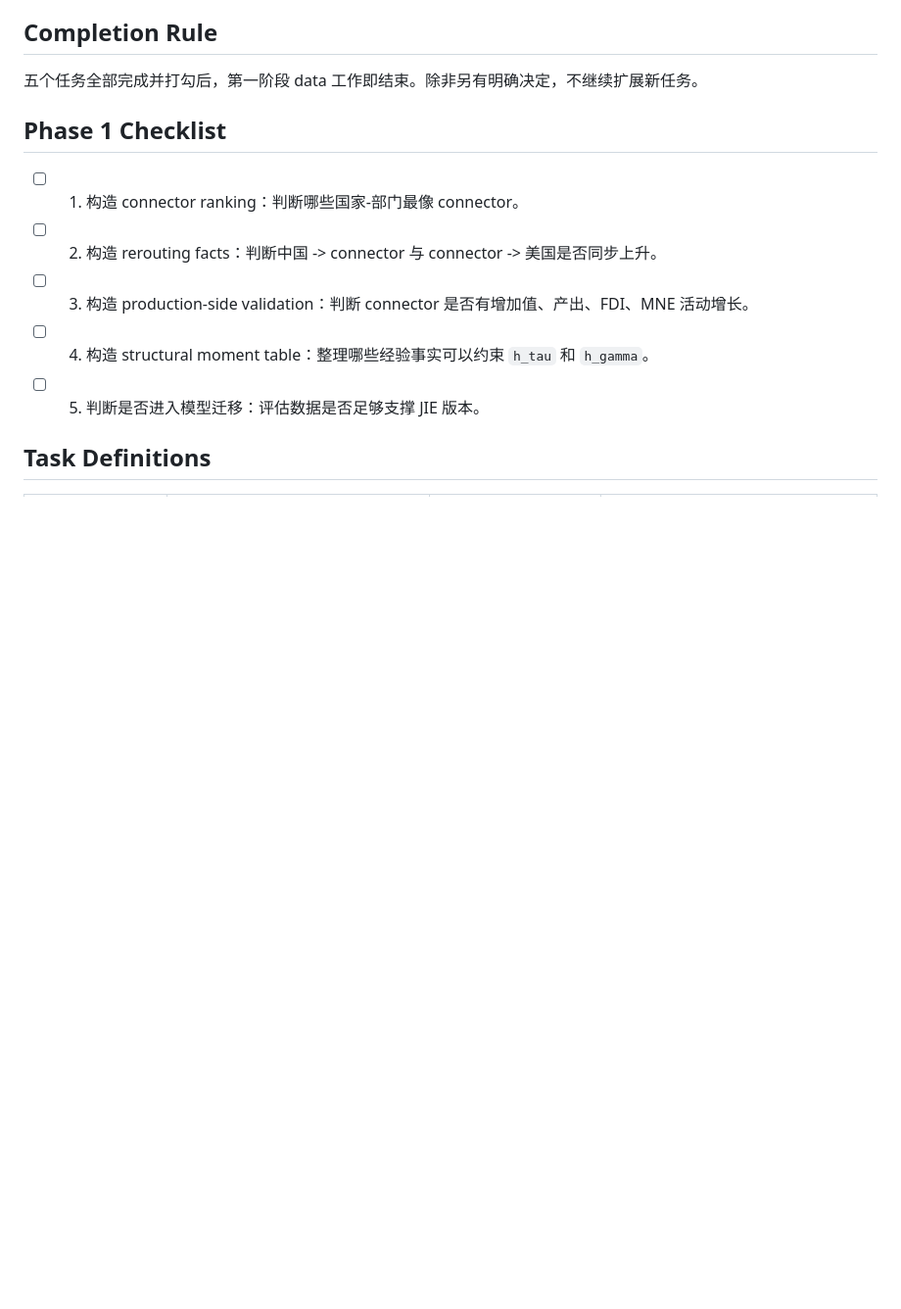
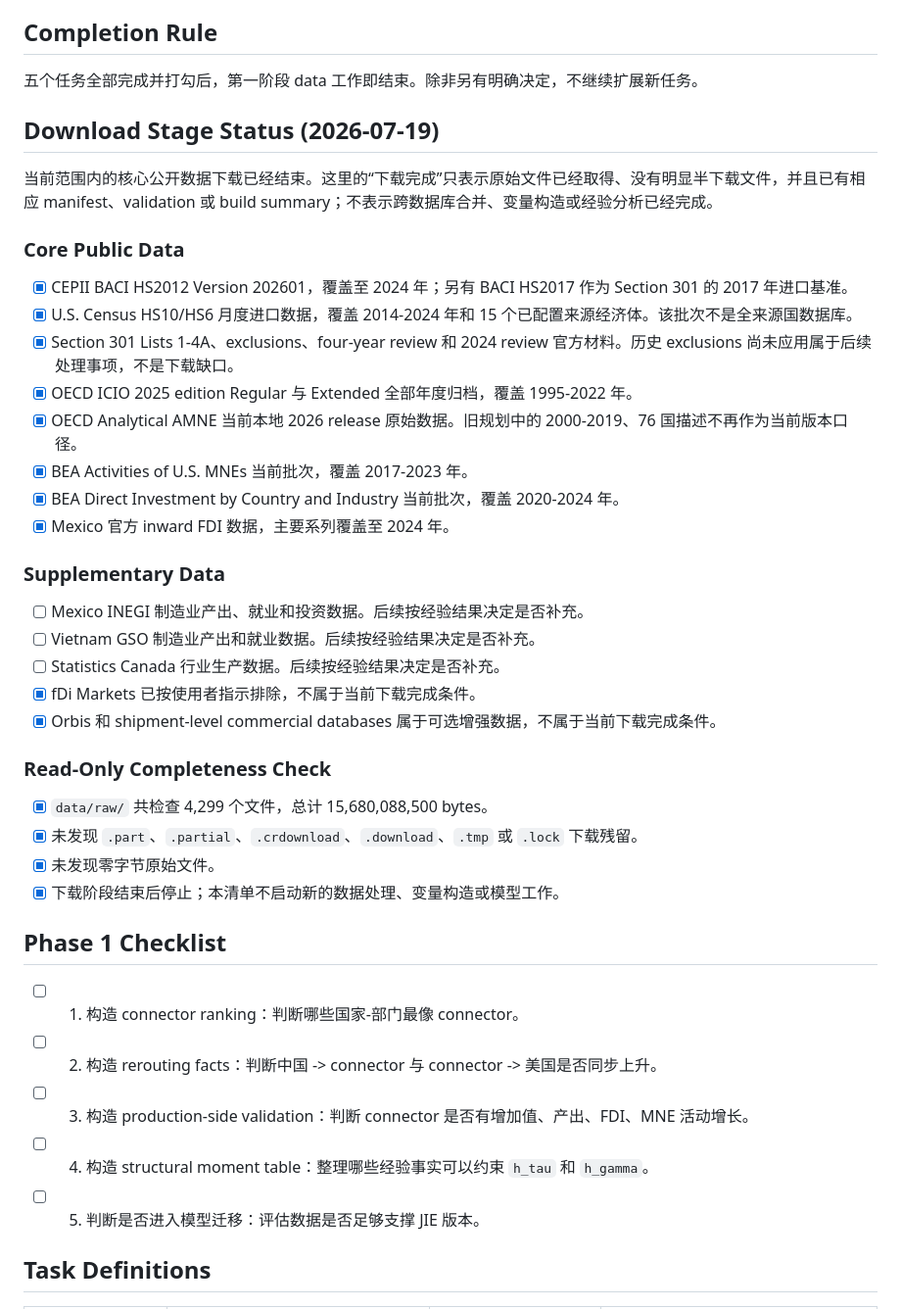
Before and after one commit to wenxiaohaohaohao/trade_welfare, a Markdown page: data/phase1_data_agenda.md, the part around the change. Shown at 98% size. Rendered like a GitHub page; blank space fills up the shorter version.

Commit message:
Record Phase 1 download completion status

```diff
--- a/data/phase1_data_agenda.md
+++ b/data/phase1_data_agenda.md
@@ -7,6 +7,36 @@
 ## Completion Rule
 
 五个任务全部完成并打勾后，第一阶段 data 工作即结束。除非另有明确决定，不继续扩展新任务。
+
+## Download Stage Status (2026-07-19)
+
+当前范围内的核心公开数据下载已经结束。这里的“下载完成”只表示原始文件已经取得、没有明显半下载文件，并且已有相应 manifest、validation 或 build summary；不表示跨数据库合并、变量构造或经验分析已经完成。
+
+### Core Public Data
+
+- [x] CEPII BACI HS2012 Version 202601，覆盖至 2024 年；另有 BACI HS2017 作为 Section 301 的 2017 年进口基准。
+- [x] U.S. Census HS10/HS6 月度进口数据，覆盖 2014-2024 年和 15 个已配置来源经济体。该批次不是全来源国数据库。
+- [x] Section 301 Lists 1-4A、exclusions、four-year review 和 2024 review 官方材料。历史 exclusions 尚未应用属于后续处理事项，不是下载缺口。
+- [x] OECD ICIO 2025 edition Regular 与 Extended 全部年度归档，覆盖 1995-2022 年。
+- [x] OECD Analytical AMNE 当前本地 2026 release 原始数据。旧规划中的 2000-2019、76 国描述不再作为当前版本口径。
+- [x] BEA Activities of U.S. MNEs 当前批次，覆盖 2017-2023 年。
+- [x] BEA Direct Investment by Country and Industry 当前批次，覆盖 2020-2024 年。
+- [x] Mexico 官方 inward FDI 数据，主要系列覆盖至 2024 年。
+
+### Supplementary Data
+
+- [ ] Mexico INEGI 制造业产出、就业和投资数据。后续按经验结果决定是否补充。
+- [ ] Vietnam GSO 制造业产出和就业数据。后续按经验结果决定是否补充。
+- [ ] Statistics Canada 行业生产数据。后续按经验结果决定是否补充。
+- [x] fDi Markets 已按使用者指示排除，不属于当前下载完成条件。
+- [x] Orbis 和 shipment-level commercial databases 属于可选增强数据，不属于当前下载完成条件。
+
+### Read-Only Completeness Check
+
+- [x] `data/raw/` 共检查 4,299 个文件，总计 15,680,088,500 bytes。
+- [x] 未发现 `.part`、`.partial`、`.crdownload`、`.download`、`.tmp` 或 `.lock` 下载残留。
+- [x] 未发现零字节原始文件。
+- [x] 下载阶段结束后停止；本清单不启动新的数据处理、变量构造或模型工作。
 
 ## Phase 1 Checklist
 
```
